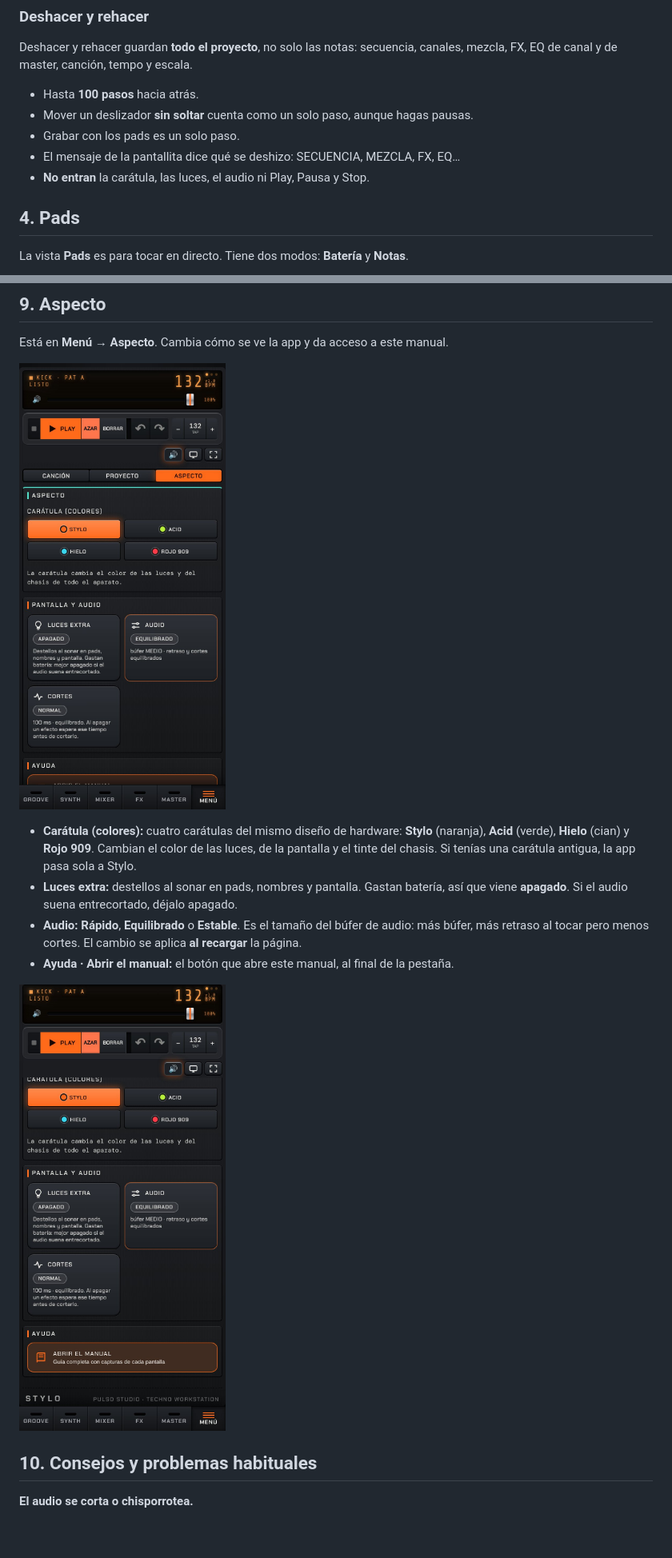
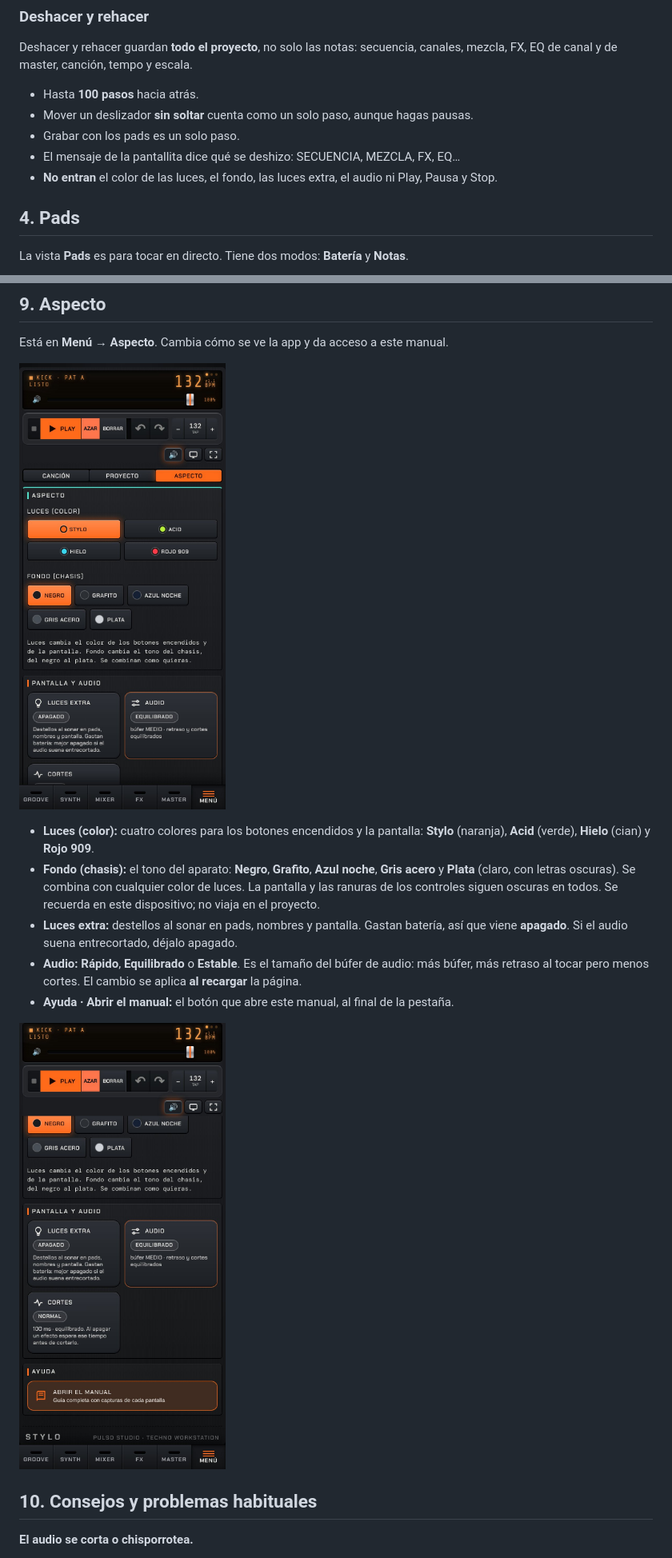
Before and after one commit to djsergiostylo/Pulso-Studio-lab, a Markdown page: MANUAL.md, 2 parts joined by grey strips. Shown at 80% size. Rendered like a GitHub page; pictures changed too: manual/img/08-aspecto.jpg, manual/img/08b-aspecto-manual.jpg; blank space fills up the shorter version.

```diff
--- a/MANUAL.md
+++ b/MANUAL.md
@@ -113,7 +113,7 @@ Deshacer y rehacer guardan **todo el proyecto**, no solo las notas: secuencia, c
 - Mover un deslizador **sin soltar** cuenta como un solo paso, aunque hagas pausas.
 - Grabar con los pads es un solo paso.
 - El mensaje de la pantallita dice qué se deshizo: SECUENCIA, MEZCLA, FX, EQ…
-- **No entran** la carátula, las luces, el audio ni Play, Pausa y Stop.
+- **No entran** el color de las luces, el fondo, las luces extra, el audio ni Play, Pausa y Stop.
 
 ## 4. Pads
 
@@ -305,7 +305,8 @@ Está en **Menú → Aspecto**. Cambia cómo se ve la app y da acceso a este man
 
 ![Pestaña Aspecto](manual/img/08-aspecto.jpg)
 
-- **Carátula (colores):** cuatro carátulas del mismo diseño de hardware: **Stylo** (naranja), **Acid** (verde), **Hielo** (cian) y **Rojo 909**. Cambian el color de las luces, de la pantalla y el tinte del chasis. Si tenías una carátula antigua, la app pasa sola a Stylo.
+- **Luces (color):** cuatro colores para los botones encendidos y la pantalla: **Stylo** (naranja), **Acid** (verde), **Hielo** (cian) y **Rojo 909**.
+- **Fondo (chasis):** el tono del aparato: **Negro**, **Grafito**, **Azul noche**, **Gris acero** y **Plata** (claro, con letras oscuras). Se combina con cualquier color de luces. La pantalla y las ranuras de los controles siguen oscuras en todos. Se recuerda en este dispositivo; no viaja en el proyecto.
 - **Luces extra:** destellos al sonar en pads, nombres y pantalla. Gastan batería, así que viene **apagado**. Si el audio suena entrecortado, déjalo apagado.
 - **Audio:** **Rápido**, **Equilibrado** o **Estable**. Es el tamaño del búfer de audio: más búfer, más retraso al tocar pero menos cortes. El cambio se aplica **al recargar** la página.
 - **Ayuda · Abrir el manual:** el botón que abre este manual, al final de la pestaña.
```
Also changed, not shown: AGENTS.md (+1 -1 lines), CHANGELOG.md (+6 -0 lines), 3 other files.
